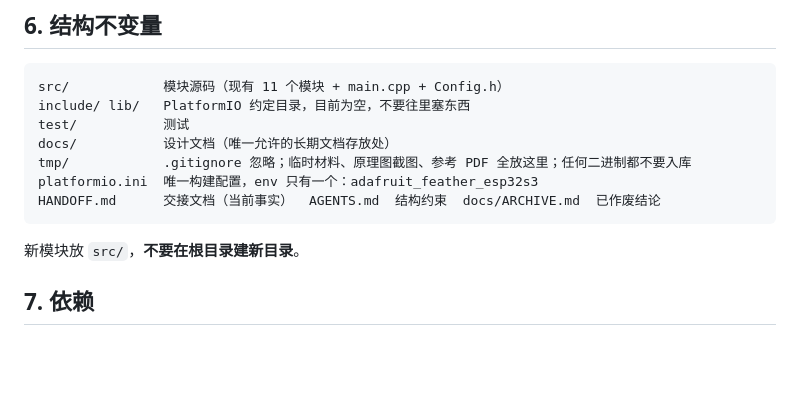
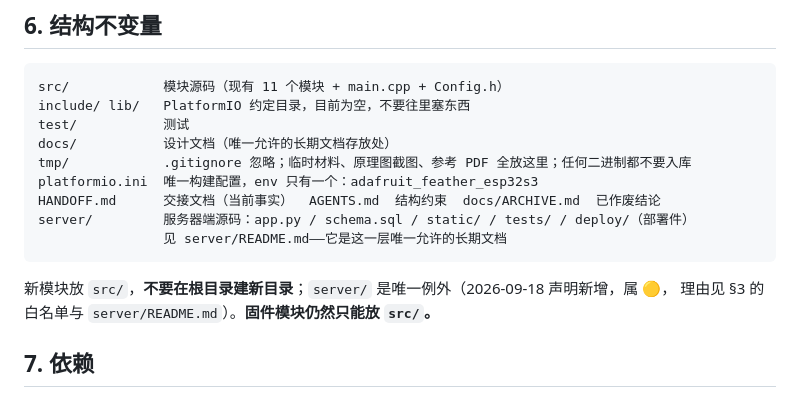
Before and after one commit to emila58035/Cell_incubator, a Markdown page: docs/CONVENTIONS.md, the part around the change. Rendered like a GitHub page; blank space fills up the shorter version.

Commit message:
Register server/ in the structure invariants
Section 6 still said not to create top-level directories, which would make
the next session treat server/ as a violation. It is now the declared
exception; firmware modules remain confined to src/.

````diff
--- a/docs/CONVENTIONS.md
+++ b/docs/CONVENTIONS.md
@@ -124,9 +124,12 @@ docs/           设计文档（唯一允许的长期文档存放处）
 tmp/            .gitignore 忽略；临时材料、原理图截图、参考 PDF 全放这里；任何二进制都不要入库
 platformio.ini  唯一构建配置，env 只有一个：adafruit_feather_esp32s3
 HANDOFF.md      交接文档（当前事实）  AGENTS.md  结构约束  docs/ARCHIVE.md  已作废结论
+server/         服务器端源码：app.py / schema.sql / static/ / tests/ / deploy/（部署件）
+                见 server/README.md——它是这一层唯一允许的长期文档
 ```
 
-新模块放 `src/`，**不要在根目录建新目录**。
+新模块放 `src/`，**不要在根目录建新目录**；`server/` 是唯一例外（2026-09-18 声明新增，属 🟡，
+理由见 §3 的白名单与 `server/README.md`）。**固件模块仍然只能放 `src/`。**
 
 ## 7. 依赖
 
````
